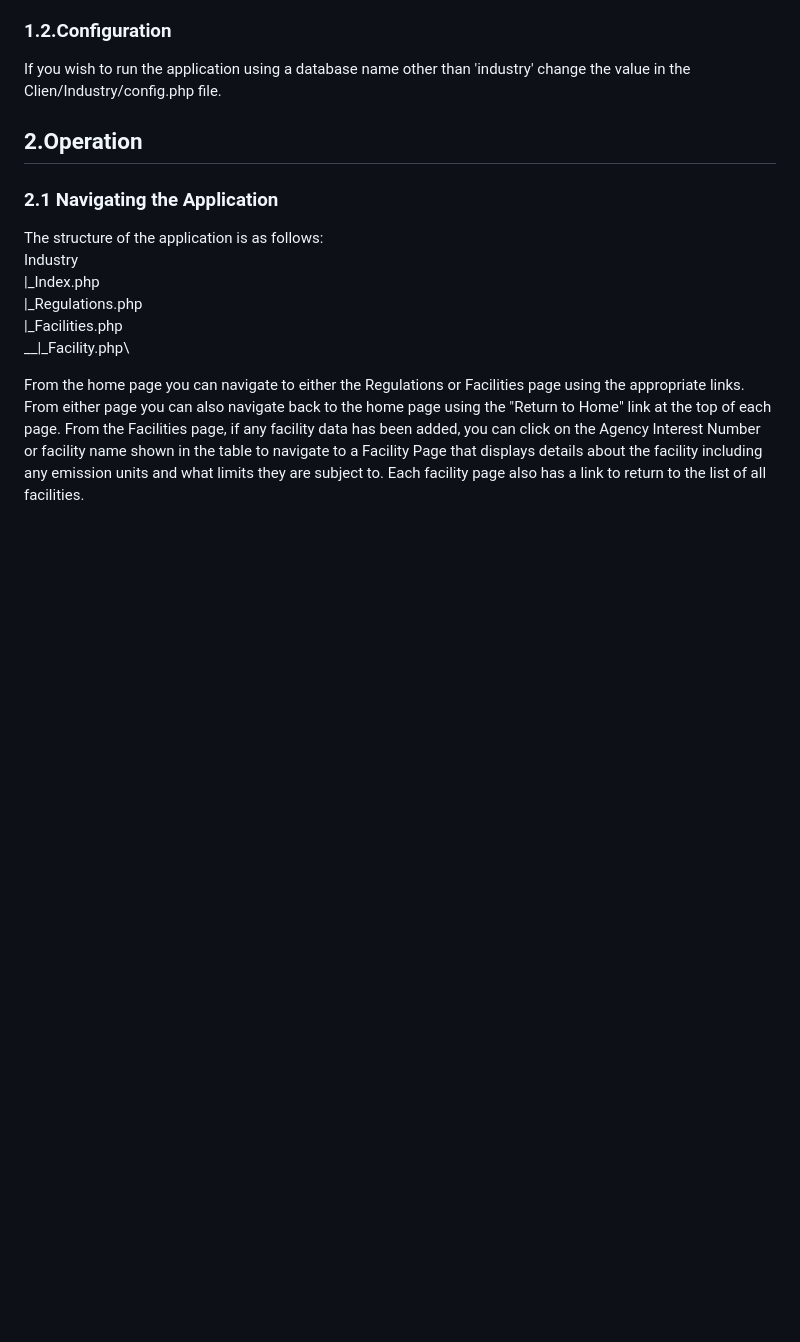
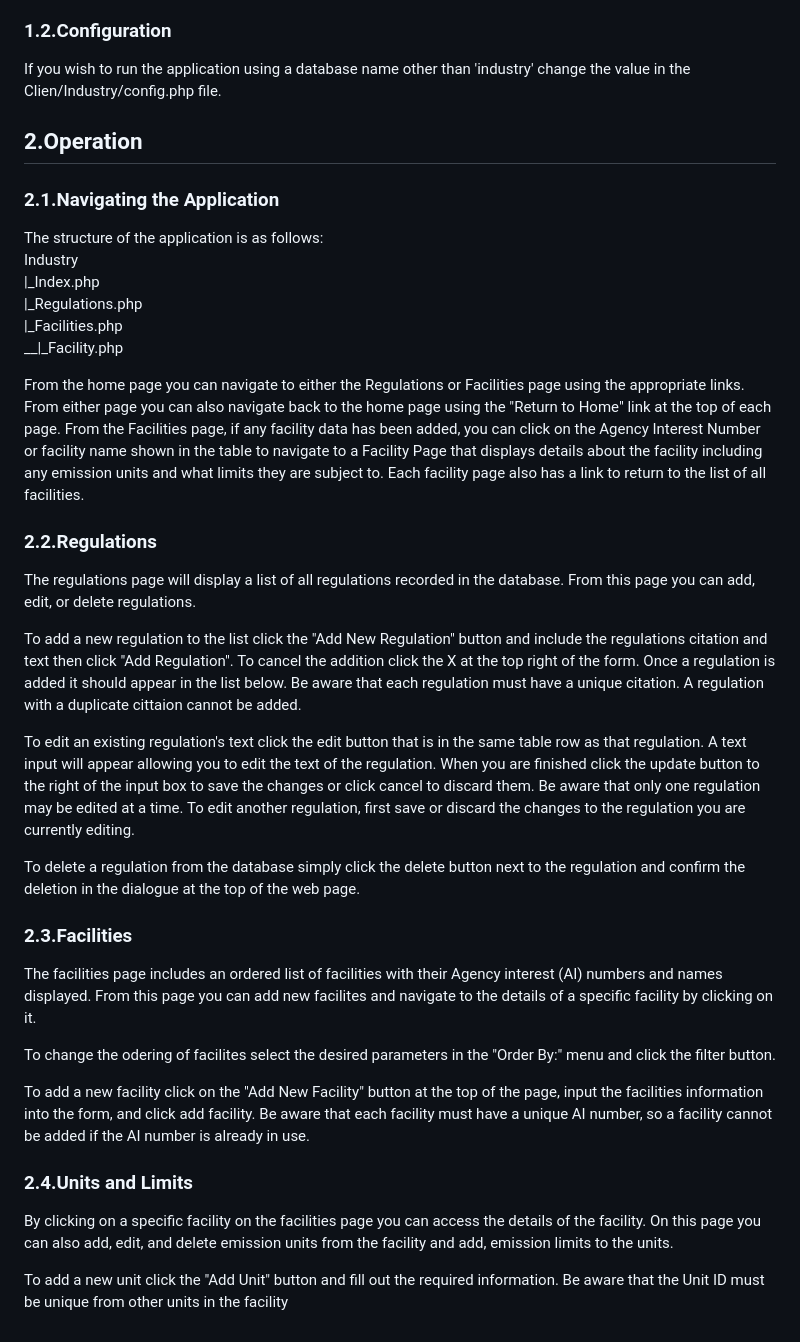
Before and after one commit to ajtoussaint/CS443G_FinalProject, a Markdown page: README.md, the part around one of its changes. Rendered like a GitHub page; blank space fills up the shorter version.

```diff
--- a/README.md
+++ b/README.md
@@ -33,12 +33,36 @@ If you wish to run the application using a database name other than 'industry' c
 
 ## 2.Operation
 
-### 2.1 Navigating the Application
+### 2.1.Navigating the Application
 The structure of the application is as follows:\
 Industry\
 |_Index.php\
 |_Regulations.php\
 |_Facilities.php\
-__|_Facility.php\
+__|_Facility.php
 
 From the home page you can navigate to either the Regulations or Facilities page using the appropriate links. From either page you can also navigate back to the home page using the "Return to Home" link at the top of each page. From the Facilities page, if any facility data has been added, you can click on the Agency Interest Number or facility name shown in the table to navigate to a Facility Page that displays details about the facility including any emission units and what limits they are subject to. Each facility page also has a link to return to the list of all facilities.
+
+### 2.2.Regulations
+
+The regulations page will display a list of all regulations recorded in the database. From this page you can add, edit, or delete regulations.
+
+To add a new regulation to the list click the "Add New Regulation" button and include the regulations citation and text then click "Add Regulation". To cancel the addition click the X at the top right of the form. Once a regulation is added it should appear in the list below. Be aware that each regulation must have a unique citation. A regulation with a duplicate cittaion cannot be added.
+
+To edit an existing regulation's text click the edit button that is in the same table row as that regulation. A text input will appear allowing you to edit the text of the regulation. When you are finished click the update button to the right of the input box to save the changes or click cancel to discard them. Be aware that only one regulation may be edited at a time. To edit another regulation, first save or discard the changes to the regulation you are currently editing.
+
+To delete a regulation from the database simply click the delete button next to the regulation and confirm the deletion in the dialogue at the top of the web page.
+
+### 2.3.Facilities
+
+The facilities page includes an ordered list of facilities with their Agency interest (AI) numbers and names displayed. From this page you can add new facilites and navigate to the details of a specific facility by clicking on it.
+
+To change the odering of facilites select the desired parameters in the "Order By:" menu and click the filter button.
+
+To add a new facility click on the "Add New Facility" button at the top of the page, input the facilities information into the form, and click add facility. Be aware that each facility must have a unique AI number, so a facility cannot be added if the AI number is already in use.
+
+### 2.4.Units and Limits
+
+By clicking on a specific facility on the facilities page you can access the details of the facility. On this page you can also add, edit, and delete emission units from the facility and add, emission limits to the units.
+
+To add a new unit click the "Add Unit" button and fill out the required information. Be aware that the Unit ID must be unique from other units in the facility
```
Also changed, not shown: other parts of README.md (+1 -1 lines).
